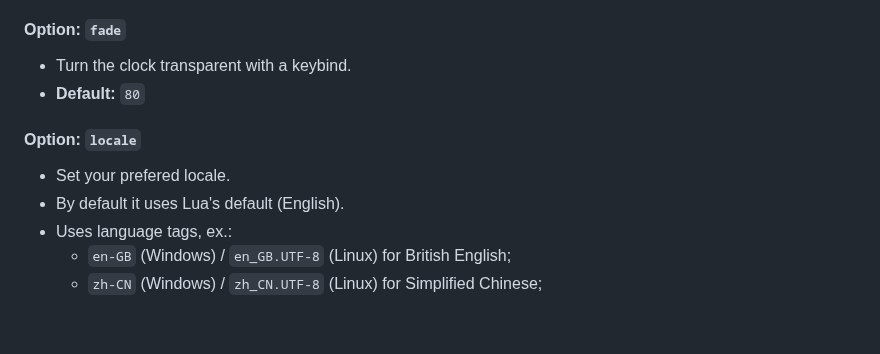
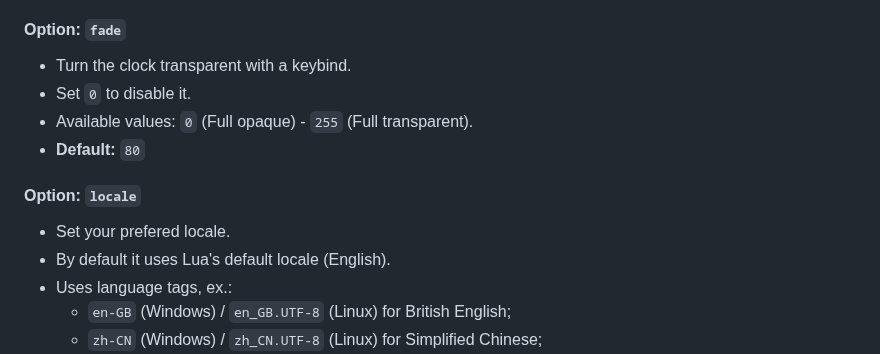
Before and after one commit to cyberyurei2000/mpv-osc-clock, a Markdown page: docs/NEW_CUSTOMIZATION.md, the part around one of its changes. Rendered like a GitHub page; blank space fills up the shorter version.

```diff
--- a/docs/NEW_CUSTOMIZATION.md
+++ b/docs/NEW_CUSTOMIZATION.md
@@ -221,11 +221,13 @@ It's recommended to use the version available on the [release page](https://gith
 
 #### Option: `fade`
 - Turn the clock transparent with a keybind.
+- Set `0` to disable it.
+- Available values: `0` (Full opaque) - `255` (Full transparent).
 - __Default:__ `80`
 
 #### Option: `locale`
 - Set your prefered locale.
-- By default it uses Lua's default (English).
+- By default it uses Lua's default locale (English).
 - Uses language tags, ex.:
     - `en-GB` (Windows) / `en_GB.UTF-8` (Linux) for British English;
     - `zh-CN` (Windows) / `zh_CN.UTF-8` (Linux) for Simplified Chinese;
```
Also changed, not shown: other parts of docs/NEW_CUSTOMIZATION.md (+54 -61 lines), docs/assets/screenshot4.png, 1 other file.
